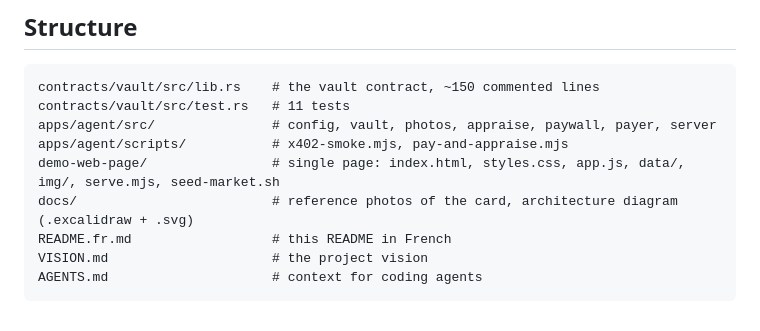
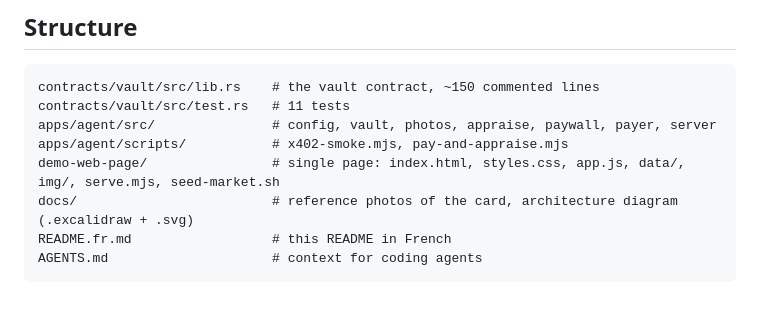
Before and after one commit to Lothinnt/card-place, a Markdown page: README.md, the part around the change. GitHub-like rendering.

````diff
--- a/README.md
+++ b/README.md
@@ -270,6 +270,5 @@ apps/agent/scripts/           # x402-smoke.mjs, pay-and-appraise.mjs
 demo-web-page/                # single page: index.html, styles.css, app.js, data/, img/, serve.mjs, seed-market.sh
 docs/                         # reference photos of the card, architecture diagram (.excalidraw + .svg)
 README.fr.md                  # this README in French
-VISION.md                     # the project vision
 AGENTS.md                     # context for coding agents
 ```
````
Also changed, not shown: README.fr.md (+0 -1 lines), VISION.md (deleted, +0 -15 lines).
